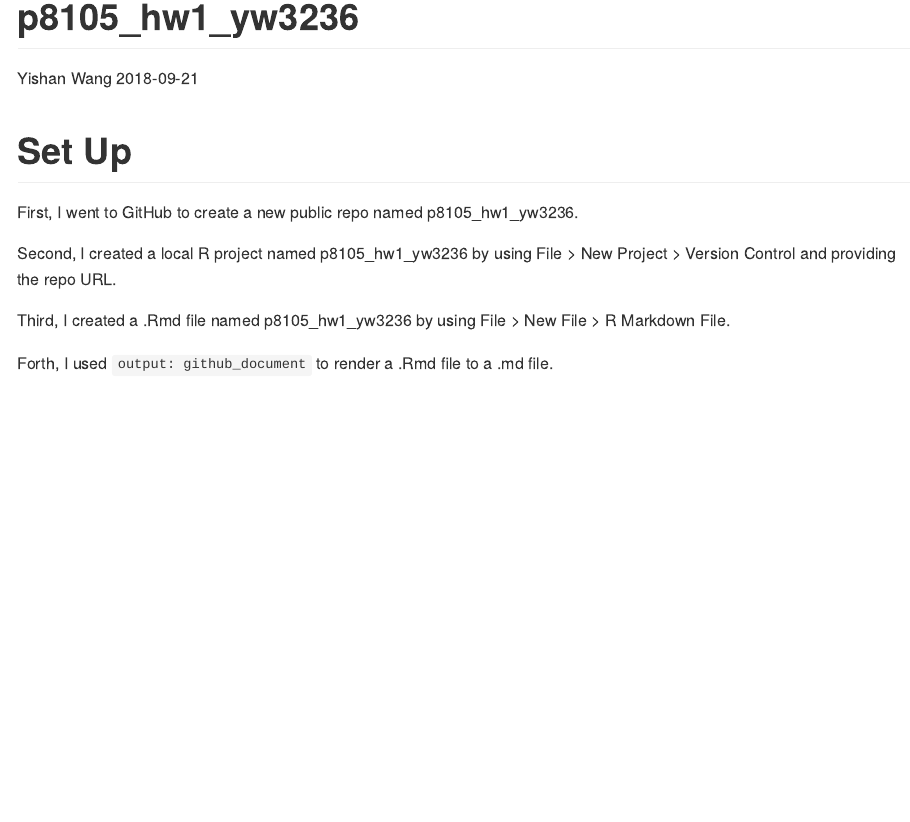
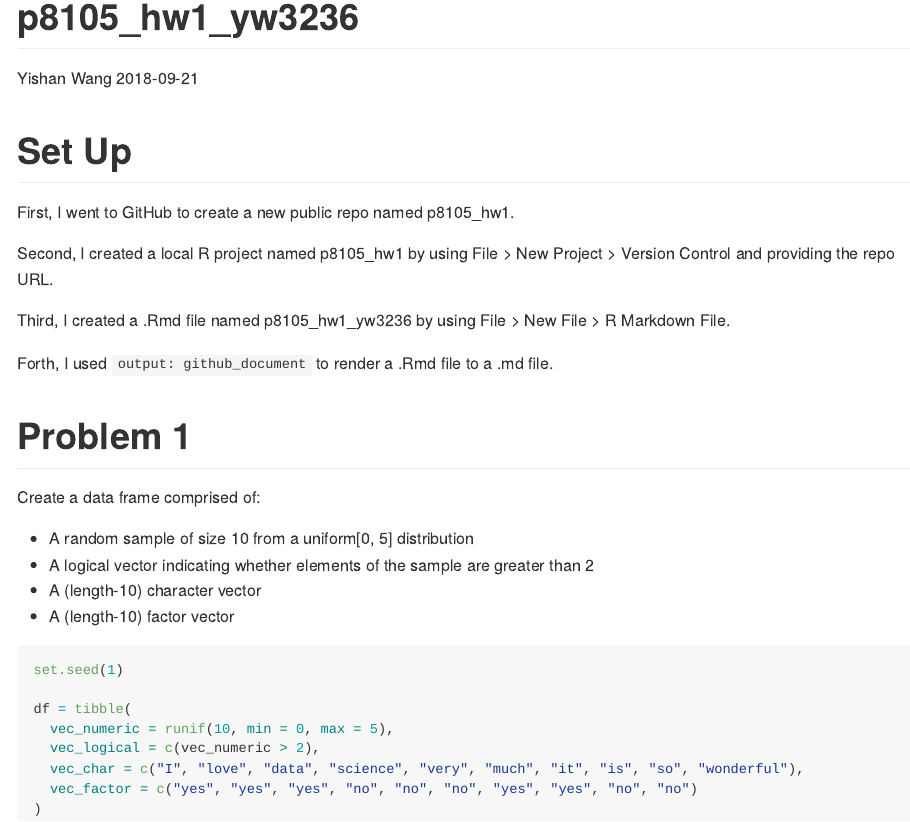
Before and after one commit to yw3236/p8105_hw1, an R Markdown document (p8105_hw1_yw3236.Rmd): the page in a window 1100 px wide, from its top. The pictures show the output file p8105_hw1_yw3236.md that the author committed with the source, drawn offline in the style of GitHub.

Commit message:
create data frame for problem 1

````diff
--- a/p8105_hw1_yw3236.Rmd
+++ b/p8105_hw1_yw3236.Rmd
@@ -6,10 +6,34 @@ date: 2018-09-21
 ---
 # Set Up
 
-First, I went to GitHub to create a new public repo named p8105_hw1_yw3236.
+First, I went to GitHub to create a new public repo named p8105_hw1.
 
-Second, I created a local R project named p8105_hw1_yw3236 by using File > New Project > Version Control and providing the repo URL.
+Second, I created a local R project named p8105_hw1 by using File > New Project > Version Control and providing the repo URL.
 
 Third, I created a .Rmd file named p8105_hw1_yw3236 by using File > New File > R Markdown File.
 
 Forth, I used `output: github_document` to render a .Rmd file to a .md file.
+
+# Problem 1
+
+Create a data frame comprised of:
+
+  * A random sample of size 10 from a uniform[0, 5] distribution
+  * A logical vector indicating whether elements of the sample are greater than 2
+  * A (length-10) character vector
+  * A (length-10) factor vector
+
+```{r set_up, include = FALSE}
+library(tidyverse)
+```
+
+```{r create r data frame}
+set.seed(1)
+
+df = tibble(
+  vec_numeric = runif(10, min = 0, max = 5),
+  vec_logical = c(vec_numeric > 2),
+  vec_char = c("I", "love", "data", "science", "very", "much", "it", "is", "so", "wonderful"),
+  vec_factor = c("yes", "yes", "yes", "no", "no", "no", "yes", "yes", "no", "no")
+)
+```
````
Also changed, not shown: p8105_hw1_yw3236.md.
